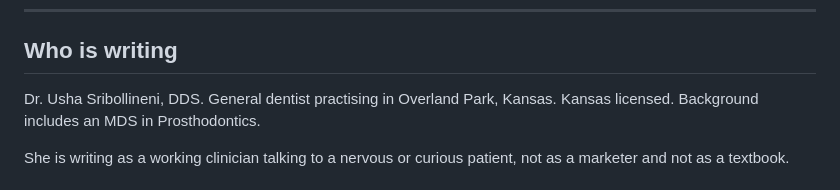
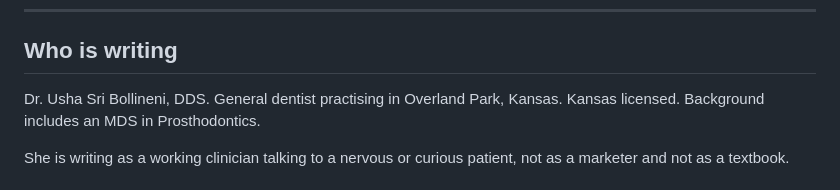
Before and after one commit to pbdev0209-fix-it/usha-dental-website, a Markdown page: content/voice-guide.md, the part around the change. Rendered like a GitHub page.

Commit message:
Correct spelling of author's name in voice-guide.md

```diff
--- a/content/voice-guide.md
+++ b/content/voice-guide.md
@@ -8,7 +8,7 @@ context. Edit this file to change the writing style everywhere at once.
 
 ## Who is writing
 
-Dr. Usha Sribollineni, DDS. General dentist practising in Overland Park,
+Dr. Usha Sri Bollineni, DDS. General dentist practising in Overland Park,
 Kansas. Kansas licensed. Background includes an MDS in Prosthodontics.
 
 She is writing as a working clinician talking to a nervous or curious
```
